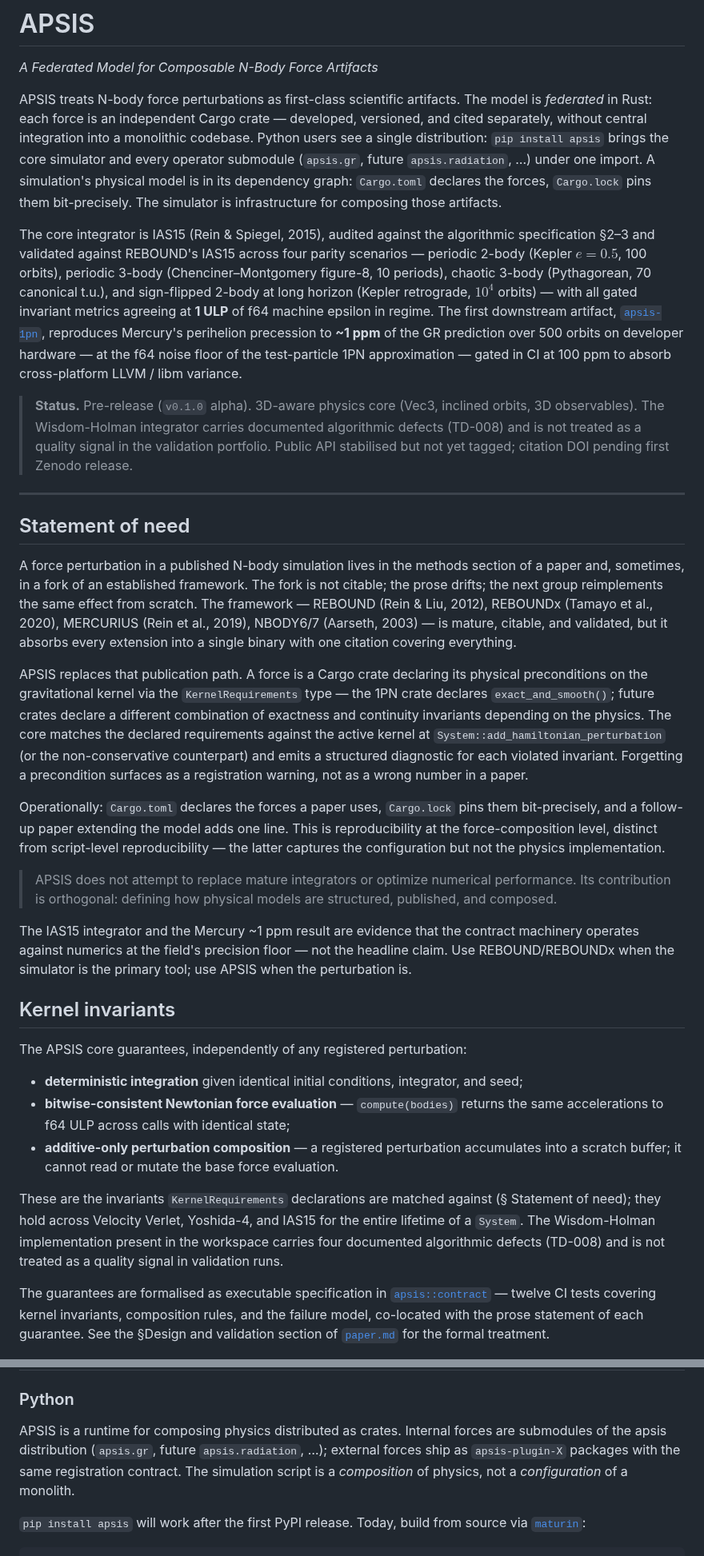
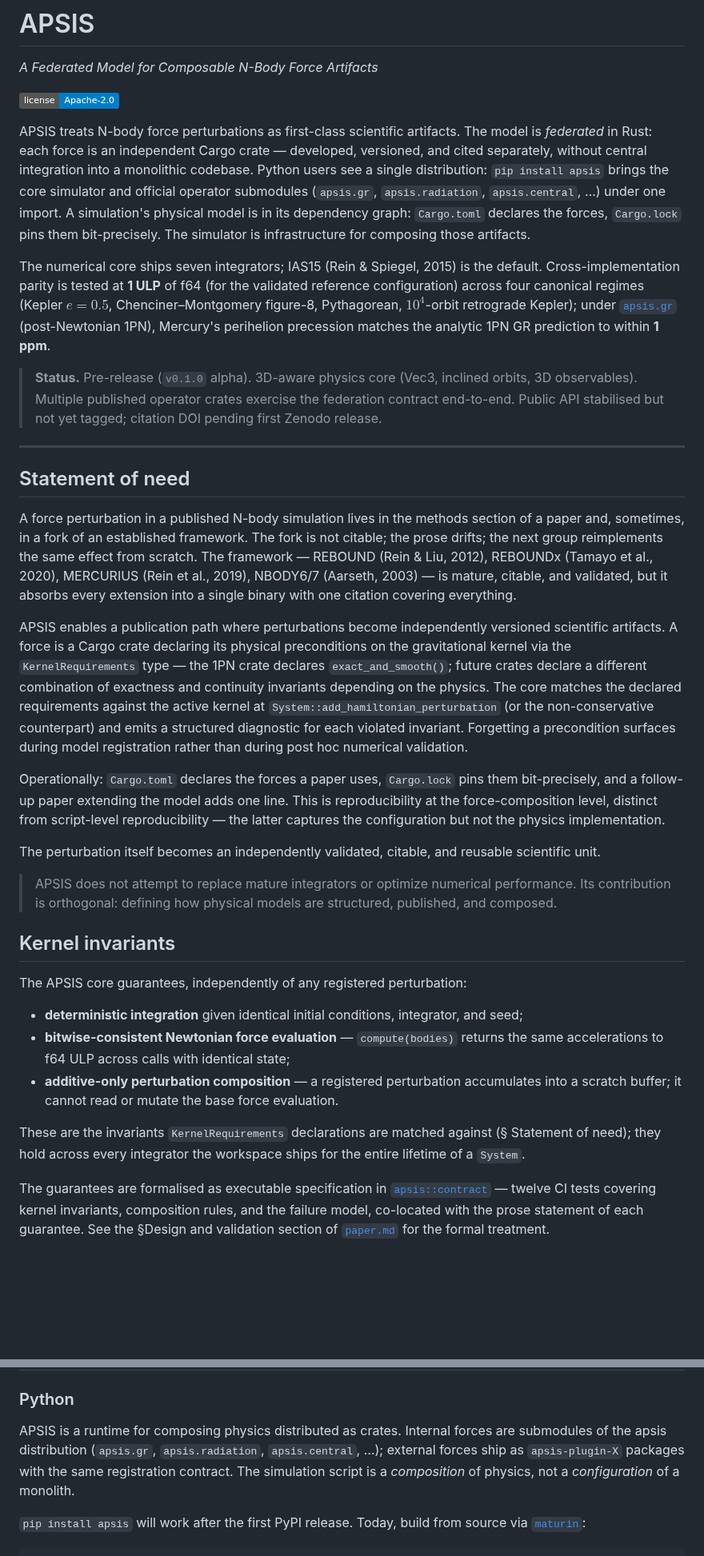
Before and after one commit to GabrielEstefanski/apsis, a Markdown page: README.md, 2 parts joined by grey strips. Shown at 80% size. Drawn GitHub-style; badges without logos; blank space fills up the shorter version.

```diff
--- a/README.md
+++ b/README.md
@@ -1,38 +1,34 @@
 # APSIS
 
 *A Federated Model for Composable N-Body Force Artifacts*
+
+[![License: Apache 2.0](https://img.shields.io/badge/license-Apache--2.0-blue.svg)](LICENSE)
 
 APSIS treats N-body force perturbations as first-class scientific
 artifacts. The model is *federated* in Rust: each force is an
 independent Cargo crate — developed, versioned, and cited
 separately, without central integration into a monolithic codebase.
 Python users see a single distribution: `pip install apsis` brings
-the core simulator and every operator submodule (`apsis.gr`,
-future `apsis.radiation`, …) under one import. A simulation's
+the core simulator and official operator submodules (`apsis.gr`,
+`apsis.radiation`, `apsis.central`, …) under one import. A simulation's
 physical model is in its dependency graph: `Cargo.toml` declares
 the forces, `Cargo.lock` pins them bit-precisely. The simulator is
 infrastructure for composing those artifacts.
 
-The core integrator is IAS15 (Rein & Spiegel, 2015), audited against
-the algorithmic specification §2–3 and validated against REBOUND's
-IAS15 across four parity scenarios — periodic 2-body (Kepler $e = 0.5$,
-100 orbits), periodic 3-body (Chenciner–Montgomery figure-8, 10 periods),
-chaotic 3-body (Pythagorean, 70 canonical t.u.), and sign-flipped
-2-body at long horizon (Kepler retrograde, $10^4$ orbits) — with all
-gated invariant metrics agreeing at **1 ULP** of f64 machine epsilon
-in regime. The first downstream artifact,
-[`apsis-1pn`](crates/apsis-1pn/), reproduces Mercury's perihelion
-precession to **~1 ppm** of the GR prediction over 500 orbits on
-developer hardware — at the f64 noise floor of the test-particle
-1PN approximation — gated in CI at 100 ppm to absorb cross-platform
-LLVM / libm variance.
+The numerical core ships seven integrators; IAS15 (Rein & Spiegel,
+2015) is the default. Cross-implementation parity is tested at **1
+ULP** of f64 (for the validated reference configuration) across four
+canonical regimes (Kepler $e = 0.5$, Chenciner–Montgomery figure-8,
+Pythagorean, $10^4$-orbit retrograde Kepler); under
+[`apsis.gr`](crates/apsis-1pn/) (post-Newtonian 1PN), Mercury's
+perihelion precession matches the analytic 1PN GR prediction to
+within **1 ppm**.
 
 > **Status.** Pre-release (`v0.1.0` alpha). 3D-aware physics core
-> (Vec3, inclined orbits, 3D observables). The Wisdom-Holman
-> integrator carries documented algorithmic defects (TD-008) and is
-> not treated as a quality signal in the validation portfolio.
-> Public API stabilised but not yet tagged; citation DOI pending
-> first Zenodo release.
+> (Vec3, inclined orbits, 3D observables). Multiple published operator
+> crates exercise the federation contract end-to-end. Public API
+> stabilised but not yet tagged; citation DOI pending first Zenodo
+> release.
 
 ---
 
@@ -47,7 +43,8 @@ reimplements the same effect from scratch. The framework — REBOUND
 and validated, but it absorbs every extension into a single binary
 with one citation covering everything.
 
-APSIS replaces that publication path. A force is a Cargo crate
+APSIS enables a publication path where perturbations become
+independently versioned scientific artifacts. A force is a Cargo crate
 declaring its physical preconditions on the gravitational kernel via
 the `KernelRequirements` type — the 1PN crate declares
 `exact_and_smooth()`; future crates declare a different combination
@@ -55,8 +52,8 @@ of exactness and continuity invariants depending on the physics. The
 core matches the declared requirements against the active kernel at
 `System::add_hamiltonian_perturbation` (or the non-conservative
 counterpart) and emits a structured diagnostic for each violated
-invariant. Forgetting a precondition surfaces as a registration
-warning, not as a wrong number in a paper.
+invariant. Forgetting a precondition surfaces during model
+registration rather than during post hoc numerical validation.
 
 Operationally: `Cargo.toml` declares the forces a paper uses,
 `Cargo.lock` pins them bit-precisely, and a follow-up paper extending
@@ -65,14 +62,12 @@ force-composition level, distinct from script-level reproducibility —
 the latter captures the configuration but not the physics
 implementation.
 
+The perturbation itself becomes an independently validated, citable,
+and reusable scientific unit.
+
 > APSIS does not attempt to replace mature integrators or optimize
 > numerical performance. Its contribution is orthogonal: defining how
 > physical models are structured, published, and composed.
-
-The IAS15 integrator and the Mercury ~1 ppm result are evidence
-that the contract machinery operates against numerics at the field's
-precision floor — not the headline claim. Use REBOUND/REBOUNDx when
-the simulator is the primary tool; use APSIS when the perturbation is.
 
 ## Kernel invariants
 
@@ -88,11 +83,9 @@ The APSIS core guarantees, independently of any registered perturbation:
   mutate the base force evaluation.
 
 These are the invariants `KernelRequirements` declarations are
-matched against (§ Statement of need); they hold across Velocity
-Verlet, Yoshida-4, and IAS15 for the entire lifetime of a `System`.
-The Wisdom-Holman implementation present in the workspace carries
-four documented algorithmic defects (TD-008) and is not treated as
-a quality signal in validation runs.
+matched against (§ Statement of need); they hold across every
+integrator the workspace ships for the entire lifetime of a
+`System`.
 
 The guarantees are formalised as executable specification in
 [`apsis::contract`](crates/apsis/src/contract.rs) — twelve CI tests
@@ -107,10 +100,10 @@ the formal treatment.
 
 APSIS is a runtime for composing physics distributed as crates.
 Internal forces are submodules of the apsis distribution
-(`apsis.gr`, future `apsis.radiation`, …); external forces ship as
-`apsis-plugin-X` packages with the same registration contract. The
-simulation script is a *composition* of physics, not a
-*configuration* of a monolith.
+(`apsis.gr`, `apsis.radiation`, `apsis.central`, …); external
+forces ship as `apsis-plugin-X` packages with the same registration
+contract. The simulation script is a *composition* of physics, not
+a *configuration* of a monolith.
 
 `pip install apsis` will work after the first PyPI release. Today,
 build from source via [`maturin`](https://github.com/PyO3/maturin):
```
Also changed, not shown: other parts of README.md (+28 -83 lines), docs/overview.md (+57 -70 lines).
